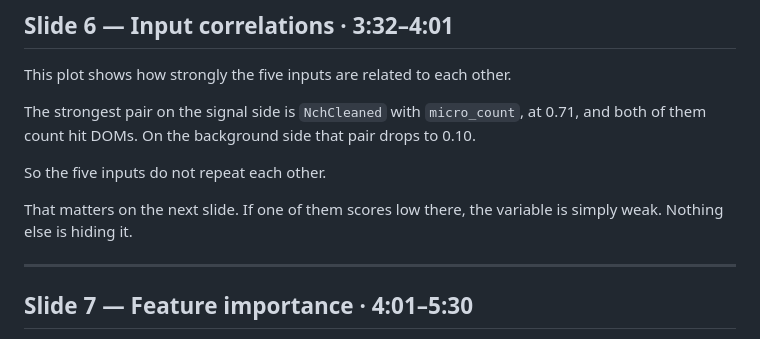
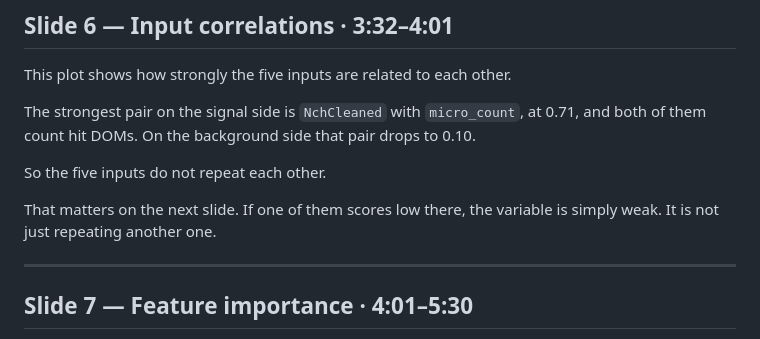
Before and after one commit to KorayGokceler/osncnextl4, a Markdown page: presentation/SCRIPT.md, the part around the change. Rendered like a GitHub page.

Commit message:
presentation: replace an unclear sentence on slide 6
"Nothing else is hiding it" did not say what it meant.  The point is about
masking: when two inputs are correlated the model uses one and ignores the
other, and the ignored one looks unimportant without being weak.  Slide 6 rules
that out, so a low score on slide 7 means the variable really is weak.

"It is not just repeating another one" says that, and it picks up the wording
of the sentence two lines above it.

Co-Authored-By: Claude Opus 5 <noreply@anthropic.com>
Claude-Session: https://claude.ai/code/session_01GwiWtXb9xEM3Xs3PHgdYzP

```diff
--- a/presentation/SCRIPT.md
+++ b/presentation/SCRIPT.md
@@ -129,7 +129,7 @@ to 0.10.
 So the five inputs do not repeat each other.
 
 That matters on the next slide.  If one of them scores low there, the variable
-is simply weak.  Nothing else is hiding it.
+is simply weak.  It is not just repeating another one.
 
 ---
 
```
